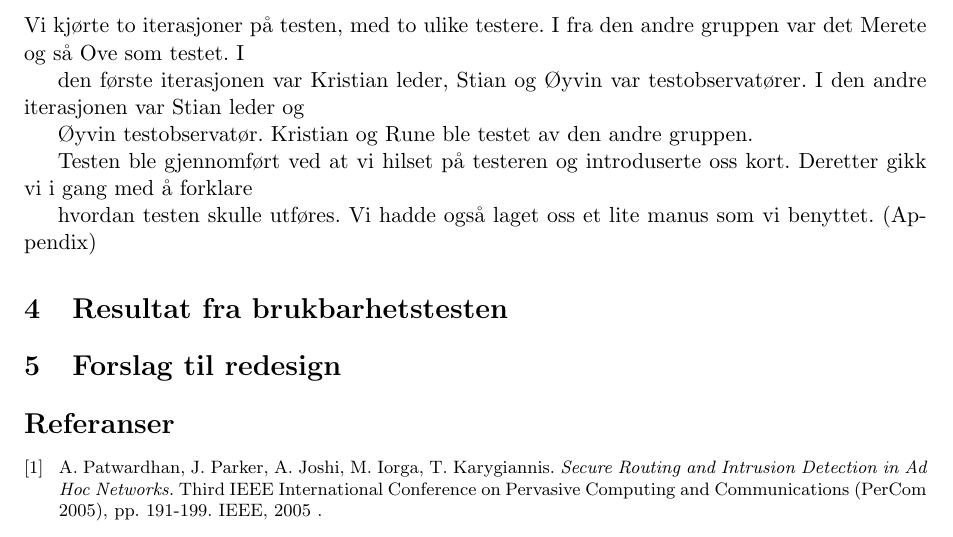
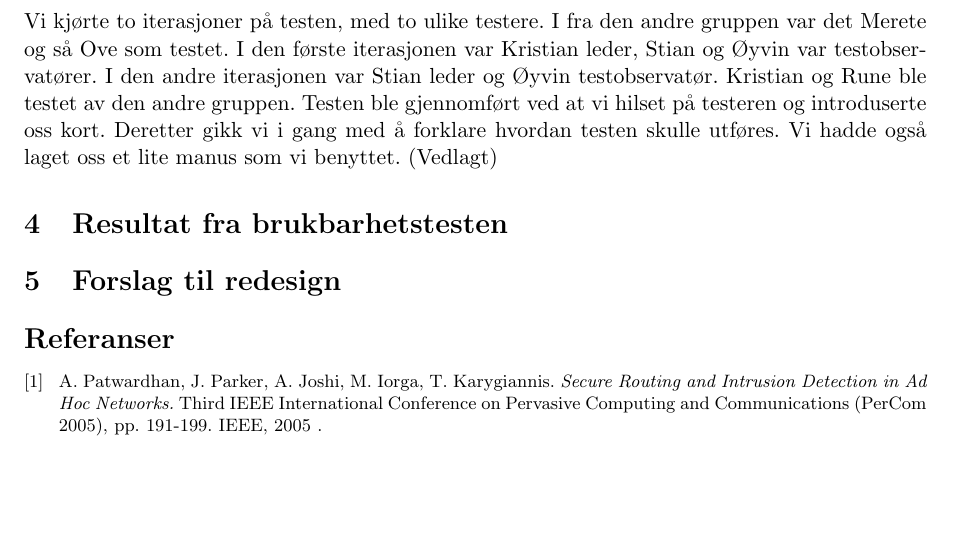
Before and after one commit to Desarc/MMI, a LaTeX paper (rapport/rapport.tex, which reads rapport/test.tex): part of page 2 of 7, cut so that both start at the same text, the shorter picture padded with empty space. Compiled offline with pdfLaTeX.

Commit message:
Fikset linjeskift

```diff
--- a/rapport/test.tex
+++ b/rapport/test.tex
@@ -1,9 +1,7 @@
-Vi kjørte to iterasjoner på testen, med to ulike testere. I fra den andre gruppen var det Merete og så Ove som testet. I
-
-den første iterasjonen var Kristian leder, Stian og Øyvin var testobservatører. I den andre iterasjonen var Stian leder og
-
-Øyvin testobservatør. Kristian og Rune ble testet av den andre gruppen.
-
-Testen ble gjennomført ved at vi hilset på testeren og introduserte oss kort. Deretter gikk vi i gang med å forklare
-
-hvordan testen skulle utføres. Vi hadde også laget oss et lite manus som vi benyttet. (Appendix)
+Vi kjørte to iterasjoner på testen, med to ulike testere. I fra den andre
+gruppen var det Merete og så Ove som testet. I  den første iterasjonen var
+Kristian leder, Stian og Øyvin var testobservatører. I den andre iterasjonen var
+Stian leder og Øyvin testobservatør. Kristian og Rune ble testet av den andre
+gruppen. Testen ble gjennomført ved at vi hilset på testeren og introduserte oss
+kort. Deretter gikk vi i gang med å forklare hvordan testen skulle utføres.
+Vi hadde også laget oss et lite manus som vi benyttet. (Vedlagt)
```
